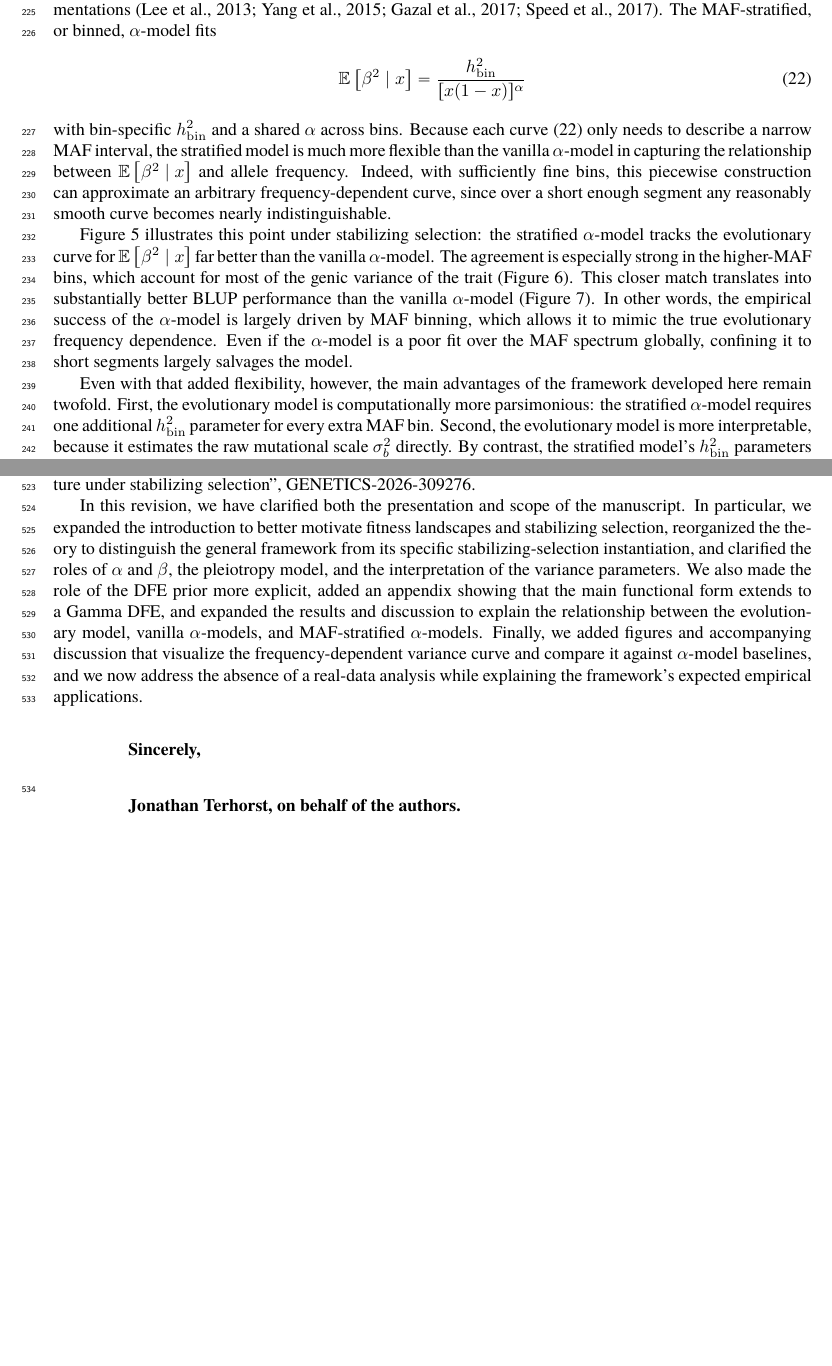
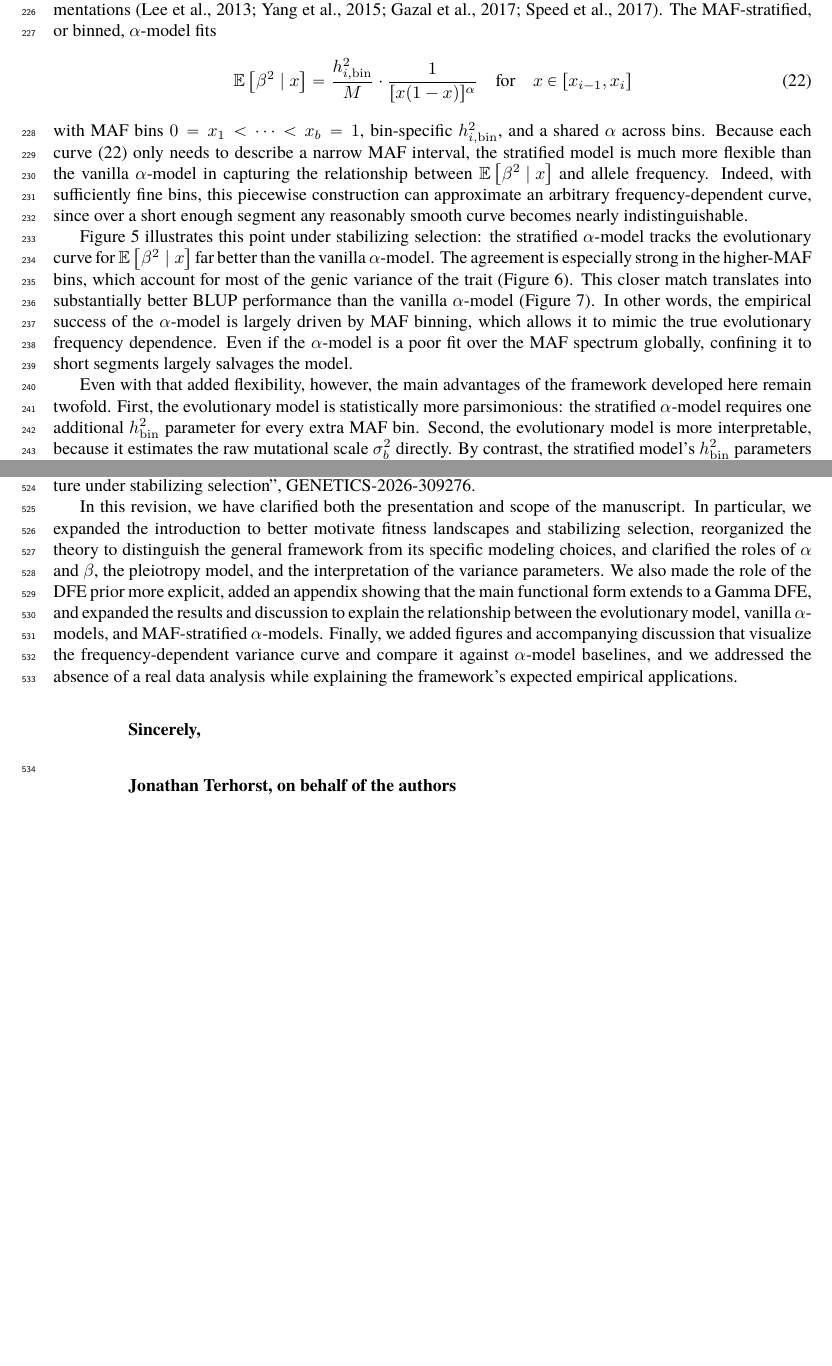
Before and after one commit to hanbin973/param_arch_stab_paper, a LaTeX paper (paper.tex, which reads review-responses.tex): two parts of pages 9 and 38 of 42, joined at a grey line, cut at the place of the change. Compiled offline with pdfLaTeX.

Commit message:
Updates from Overleaf

```diff
--- a/paper.tex
+++ b/paper.tex
@@ -436,9 +436,13 @@ Here we show that much of this success can be explained by the minor allele freq
 The MAF-stratified, or binned, $\alpha$-model fits
 \begin{align}
     \label{eq:bin_spec_alpha}
-    \E{\beta^2 \mid x} = \frac{h_{\mathrm{bin}}^2}{[x(1-x)]^\alpha}
+    \E{\beta^2 \mid x} =
+    \frac{h_{i,\mathrm{bin}}^2}{M} \cdot
+    \frac{1}{[x(1-x)]^\alpha}
+    \quad \text{for} \quad
+    x \in [x_{i-1},x_i]
 \end{align}
-with bin-specific $h_{\mathrm{bin}}^2$ and a shared $\alpha$ across bins.
+with MAF bins $0 = x_1 < \cdots < x_b =1$, bin-specific $h_{i,\mathrm{bin}}^2$, and a shared $\alpha$ across bins.
 Because each curve~\eqref{eq:bin_spec_alpha} only needs to describe a narrow MAF interval, the stratified model is much more flexible than the vanilla $\alpha$-model in capturing the relationship between $\E{\beta^2 \mid x}$ and allele frequency.
 Indeed, with sufficiently fine bins, this piecewise construction can approximate an arbitrary frequency-dependent curve,
 since over a short enough segment any reasonably smooth curve becomes nearly indistinguishable.
@@ -451,7 +455,7 @@ Even if the $\alpha$-model is a poor fit over the MAF spectrum globally,
 confining it to short segments largely salvages the model.
 
 Even with that added flexibility, however, the main advantages of the framework developed here remain twofold.
-First, the evolutionary model is computationally more parsimonious: the stratified $\alpha$-model requires one additional $h^2_{\mathrm{bin}}$ parameter for every extra MAF bin.
+First, the evolutionary model is statistically more parsimonious: the stratified $\alpha$-model requires one additional $h^2_{\mathrm{bin}}$ parameter for every extra MAF bin.
 Second, the evolutionary model is more interpretable, because it estimates the raw mutational scale $\sigma_b^2$ directly.
 By contrast, the stratified model's $h^2_{\mathrm{bin}}$ parameters are best viewed as tuning knobs chosen to match the binned curve to the underlying evolutionary relationship (Figures \ref{fig:blup_binned_sigma2a_alpha_1}, \ref{fig:blup_binned_sigma2a_alpha_0_appendix},
 and \ref{fig:blup_binned_sigma2a_alpha_0p5_appendix}).
--- a/review-responses.tex
+++ b/review-responses.tex
@@ -20,7 +20,10 @@ titled
 ``Parameterizing the genetic architecture under stabilizing selection'',
 GENETICS-2026-309276.
 
-In this revision, we have clarified both the presentation and scope of the manuscript. In particular, we expanded the introduction to better motivate fitness landscapes and stabilizing selection, reorganized the theory to distinguish the general framework from its specific stabilizing-selection instantiation, and clarified the roles of $\alpha$ and $\beta$, the pleiotropy model, and the interpretation of the variance parameters. We also made the role of the DFE prior more explicit, added an appendix showing that the main functional form extends to a Gamma DFE, and expanded the results and discussion to explain the relationship between the evolutionary model, vanilla $\alpha$-models, and MAF-stratified $\alpha$-models. Finally, we added figures and accompanying discussion that visualize the frequency-dependent variance curve and compare it against $\alpha$-model baselines, and we now address the absence of a real-data analysis while explaining the framework's expected empirical applications.
+In this revision, we have clarified both the presentation and scope of the manuscript.
+In particular, we expanded the introduction to better motivate fitness landscapes and stabilizing selection, reorganized the theory to distinguish the general framework from its specific modeling choices, and clarified the roles of $\alpha$ and $\beta$, the pleiotropy model, and the interpretation of the variance parameters.
+We also made the role of the DFE prior more explicit, added an appendix showing that the main functional form extends to a Gamma DFE, and expanded the results and discussion to explain the relationship between the evolutionary model, vanilla $\alpha$-models, and MAF-stratified $\alpha$-models.
+Finally, we added figures and accompanying discussion that visualize the frequency-dependent variance curve and compare it against $\alpha$-model baselines, and we addressed the absence of a real data analysis while explaining the framework's expected empirical applications.
 
 
 \vskip 2em
@@ -33,7 +36,7 @@ In this revision, we have clarified both the presentation and scope of the manus
 \vskip 2em
 
 {\bf
-   Jonathan Terhorst, on behalf of the authors.
+   Jonathan Terhorst, on behalf of the authors
 }\\
 \end{minipage}
 
```
Also changed, not shown: paper.tex (10 more changed lines).
